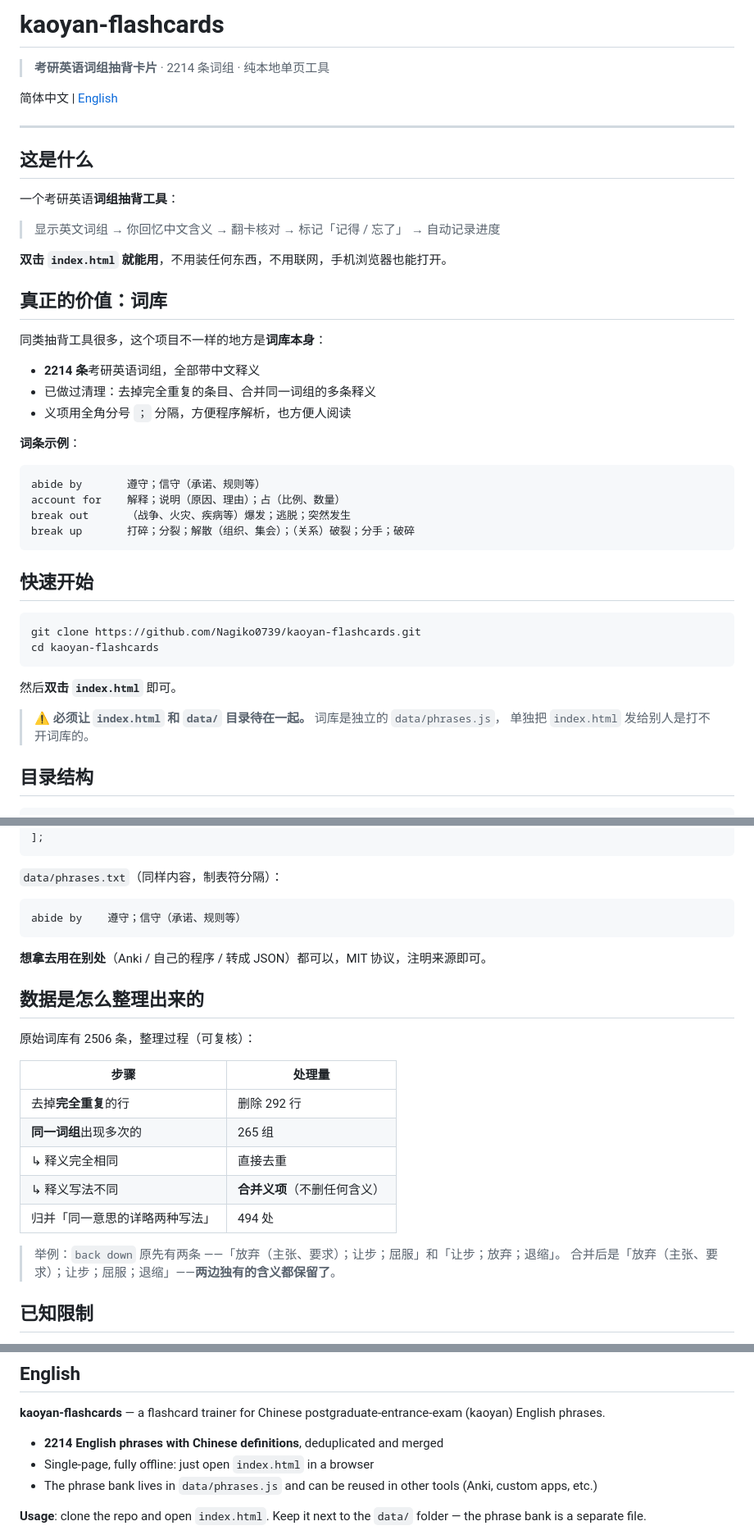
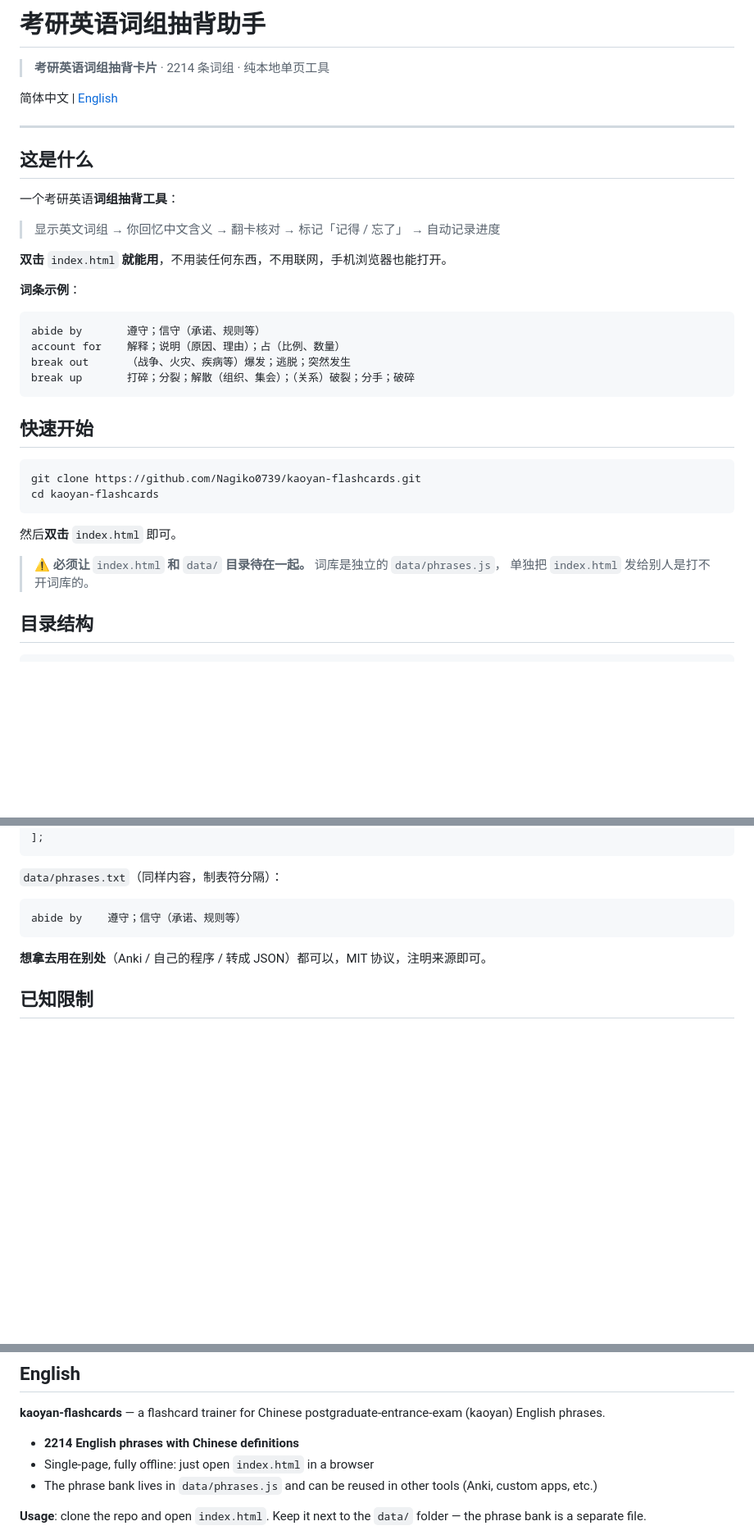
Before and after one commit to Nagiko0739/kaoyan-flashcards, a Markdown page: README.md, 3 parts joined by grey strips. Shown at 82% size. Drawn GitHub-style; blank space fills up the shorter version.

Commit message:
README：标题改用中文，精简内容并与英文版对齐
- 标题改为「考研英语词组抽背助手」
- 移除「真正的价值：词库」「数据是怎么整理出来的」两节
- 英文版同步去掉 deduplicated and merged 的说法
- 修复多余空行与文件末尾缺少换行

````diff
--- a/README.md
+++ b/README.md
@@ -1,4 +1,4 @@
-# kaoyan-flashcards
+# 考研英语词组抽背助手
 
 > **考研英语词组抽背卡片** · 2214 条词组 · 纯本地单页工具
 
@@ -12,15 +12,7 @@
 
 > 显示英文词组 → 你回忆中文含义 → 翻卡核对 → 标记「记得 / 忘了」 → 自动记录进度
 
-**双击 `index.html` 就能用**，不用装任何东西，不用联网，手机浏览器也能打开。
-
-## 真正的价值：词库
-
-同类抽背工具很多，这个项目不一样的地方是**词库本身**：
-
-- **2214 条**考研英语词组，全部带中文释义
-- 已做过清理：去掉完全重复的条目、合并同一词组的多条释义
-- 义项用全角分号 `；` 分隔，方便程序解析，也方便人阅读
+**双击** `index.html` **就能用**，不用装任何东西，不用联网，手机浏览器也能打开。
 
 **词条示例**：
 
@@ -38,9 +30,9 @@ git clone https://github.com/Nagiko0739/kaoyan-flashcards.git
 cd kaoyan-flashcards
 ```
 
-然后**双击 `index.html`** 即可。
+然后**双击** `index.html` 即可。
 
-> ⚠️ **必须让 `index.html` 和 `data/` 目录待在一起。** 词库是独立的 `data/phrases.js`，
+> ⚠️ **必须让** `index.html` **和** `data/` **目录待在一起。** 词库是独立的 `data/phrases.js`，
 > 单独把 `index.html` 发给别人是打不开词库的。
 
 ## 目录结构
@@ -74,21 +66,6 @@ abide by	遵守；信守（承诺、规则等）
 
 **想拿去用在别处**（Anki / 自己的程序 / 转成 JSON）都可以，MIT 协议，注明来源即可。
 
-## 数据是怎么整理出来的
-
-原始词库有 2506 条，整理过程（可复核）：
-
-| 步骤 | 处理量 |
-|---|---|
-| 去掉**完全重复**的行 | 删除 292 行 |
-| **同一词组**出现多次的 | 265 组 |
-| ↳ 释义完全相同 | 直接去重 |
-| ↳ 释义写法不同 | **合并义项**（不删任何含义） |
-| 归并「同一意思的详略两种写法」 | 494 处 |
-
-> 举例：`back down` 原先有两条 ——「放弃（主张、要求）；让步；屈服」和「让步；放弃；退缩」。
-> 合并后是「放弃（主张、要求）；让步；屈服；退缩」——**两边独有的含义都保留了**。
-
 ## 已知限制
 
 - **需要两个文件在一起**（`index.html` + `data/phrases.js`），不能只分享单个 html 文件
@@ -114,7 +90,7 @@ abide by	遵守；信守（承诺、规则等）
 
 **kaoyan-flashcards** — a flashcard trainer for Chinese postgraduate-entrance-exam (kaoyan) English phrases.
 
-- **2214 English phrases with Chinese definitions**, deduplicated and merged
+- **2214 English phrases with Chinese definitions**
 - Single-page, fully offline: just open `index.html` in a browser
 - The phrase bank lives in `data/phrases.js` and can be reused in other tools (Anki, custom apps, etc.)
 
````
Also changed, not shown: other parts of README.md (+0 -1 lines).
